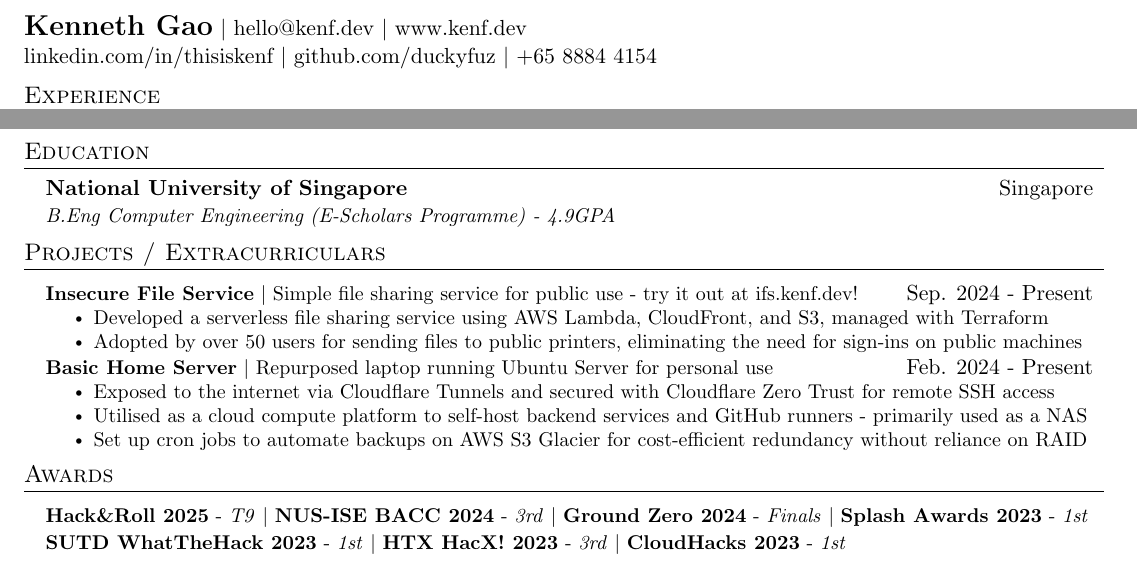
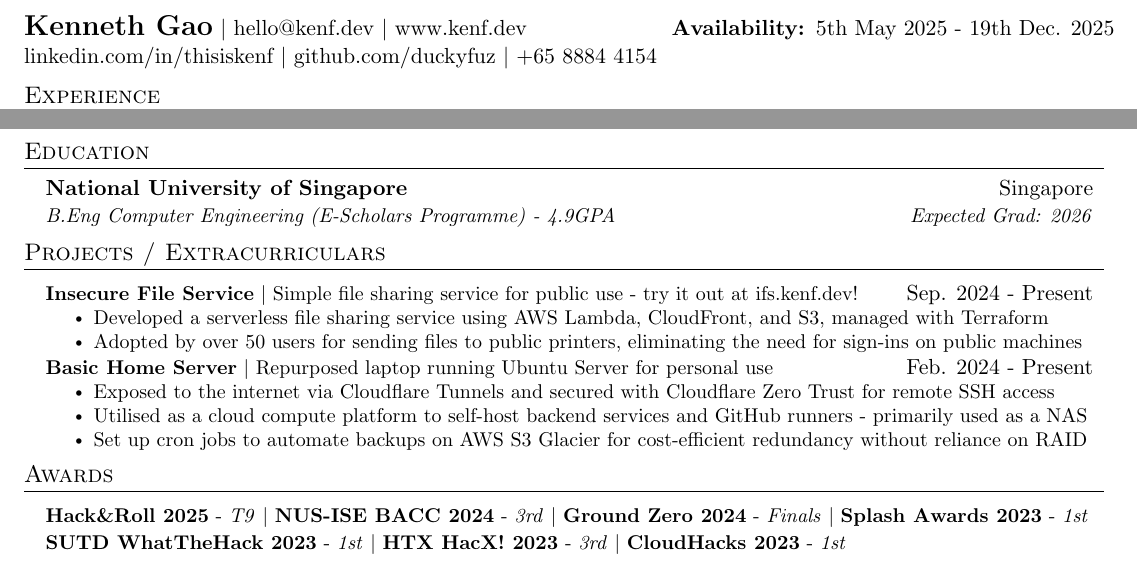
Before and after one commit to duckyfuz/resumes, a LaTeX CV (kennethgao_resume.tex): two parts of the page, joined at a grey line, cut at the place of the change. Compiled offline with pdfLaTeX.

Commit message:
update dates

```diff
--- a/kennethgao_resume.tex
+++ b/kennethgao_resume.tex
@@ -7,7 +7,7 @@
 
 %----------HEADING(SPACEBTWN)----------
 \begin{tabular*}{\textwidth}{l@{\extracolsep{\fill}}r}
-  \textbf{\href{http://kenf.dev/}{\Large Kenneth Gao}} $|$ {\href{mailto:hello@kenf.dev}{hello@kenf.dev}} $|$ {\href{www.kenf.dev}{www.kenf.dev}} \\ % & \textbf{Availability: 5th May 2025 - 9th Aug 2025} \\
+  \textbf{\href{http://kenf.dev/}{\Large Kenneth Gao}} $|$ {\href{mailto:hello@kenf.dev}{hello@kenf.dev}} $|$ {\href{www.kenf.dev}{www.kenf.dev}} & \textbf{Availability: }5th May 2025 - 19th Dec. 2025 \\
   \href{https://linkedin.com/in/thisiskenf/}{linkedin.com/in/thisiskenf} $|$ {\href{https://github.com/duckyfuz}{github.com/duckyfuz}} $|$ {+65 8884 4154}
     \reduceSpace{6pt}
 \end{tabular*}
@@ -60,7 +60,7 @@
   \resumeSubHeadingListStart
     \resumeSubheading
       {National University of Singapore}{Singapore}
-      {B.Eng Computer Engineering (E-Scholars Programme) - 4.9GPA}{} % Aug. 2024 -- May 2027
+      {B.Eng Computer Engineering (E-Scholars Programme) - 4.9GPA}{Expected Grad: 2026} % Aug. 2024 -- May 2027
     % \resumeSubheading
     %   {Hwa Chong Institution}{Singapore}
     %   {GCE A-Levels, 90/90RP (PCME) with H3 Physics Distinction}{2015 -- 2021}
```
Also changed, not shown: kennethgao_resume.pdf.
